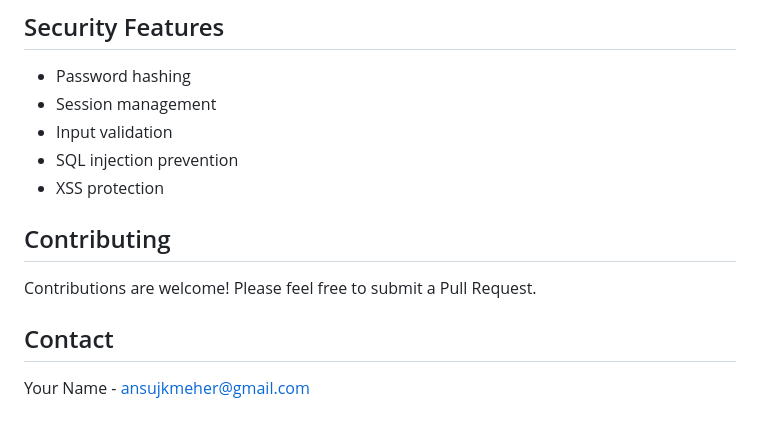
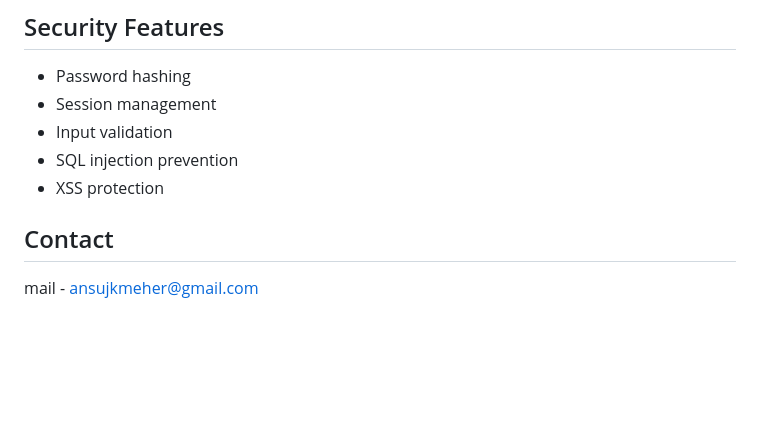
Before and after one commit to ANSUJKMEHER/Real-Time-Chatting-App, a Markdown page: README.md, the part around the change. Drawn GitHub-style; blank space fills up the shorter version.

```diff
--- a/README.md
+++ b/README.md
@@ -113,11 +113,9 @@ A full-featured web-based chat application that enables real-time communication
 - SQL injection prevention
 - XSS protection
 
-## Contributing
 
-Contributions are welcome! Please feel free to submit a Pull Request.
 
 
 ## Contact
 
-Your Name - ansujkmeher@gmail.com
+mail -  ansujkmeher@gmail.com
```
